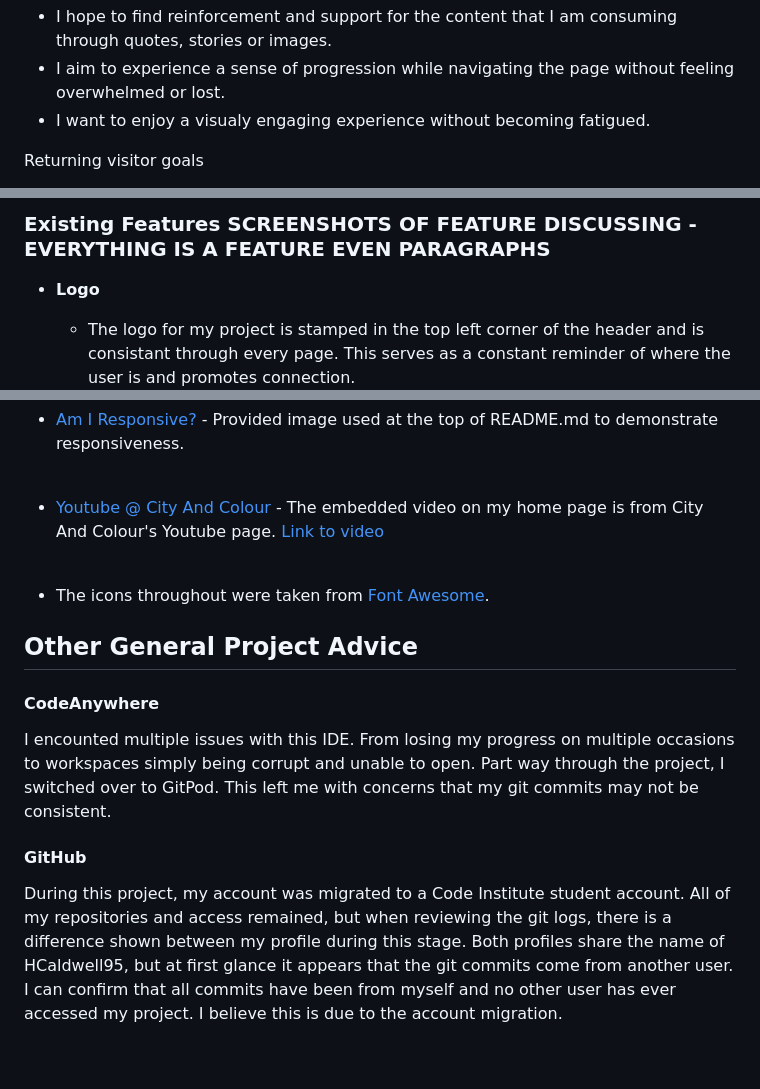
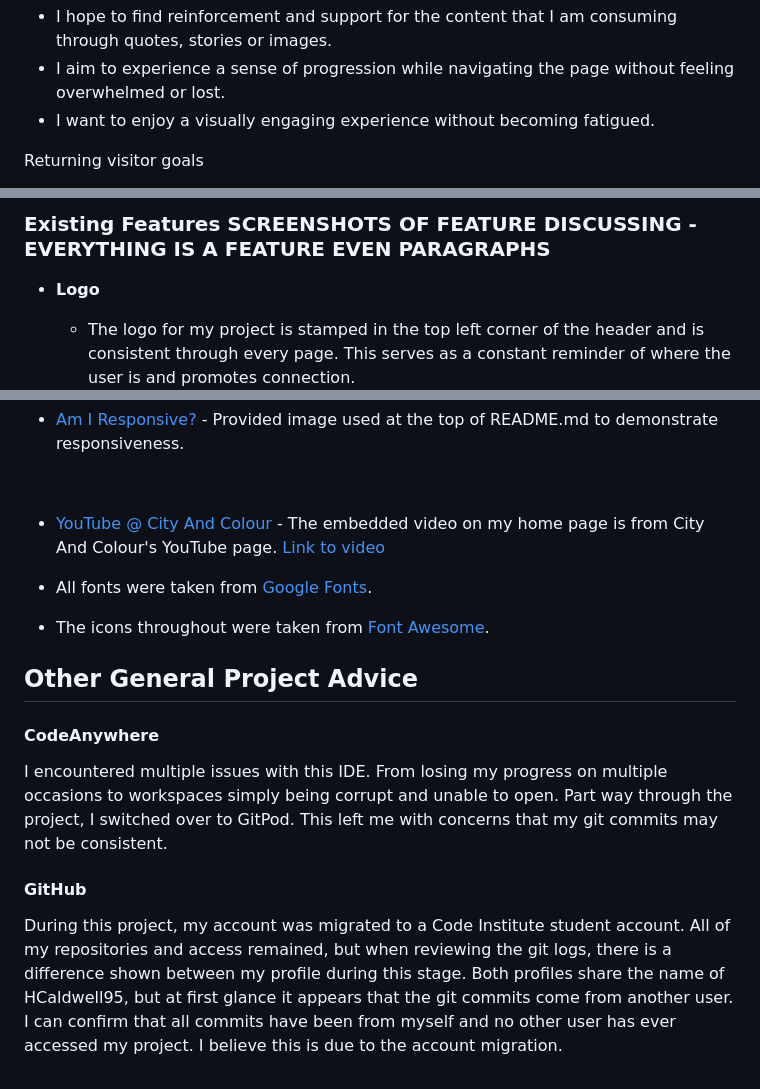
Before and after one commit to HCaldwell95/salt-and-stone-studios, a Markdown page: README.md, 3 parts joined by grey strips. GitHub-like rendering.

```diff
--- a/README.md
+++ b/README.md
@@ -51,6 +50,6 @@ First-time visitor goals:
 - I hope to find reinforcement and support for the content that I am consuming through quotes, stories or images.
 - I aim to experience a sense of progression while navigating the page without feeling overwhelmed or lost.
-- I want to enjoy a visualy engaging experience without becoming fatigued.
+- I want to enjoy a visually engaging experience without becoming fatigued.
 
 Returning visitor goals
 
@@ -133,7 +132,7 @@ In this section, you should go over the different parts of your project, and des
 ### Existing Features SCREENSHOTS OF FEATURE DISCUSSING - EVERYTHING IS A FEATURE EVEN PARAGRAPHS
 
 - __Logo__
-  - The logo for my project is stamped in the top left corner of the header and is consistant through every page. This serves as a constant reminder of where the user is and promotes connection.
+  - The logo for my project is stamped in the top left corner of the header and is consistent through every page. This serves as a constant reminder of where the user is and promotes connection.
 
   <img src="assets/images/logo-home-readme.png" alt="Image showing logo of website on Home page">
   <img src="assets/images/logo-studios-readme.png" alt="Image showing logo of website on Studios page">
@@ -312,10 +309,10 @@ The live link can be found here - <https://github.com/HCaldwell95/salt-and-stone
 - <a href="https://ui.dev/amiresponsive?url=https://hcaldwell95.github.io/salt-and-stone-studios/">Am I Responsive?</a> - Provided image used at the top of README.md to demonstrate responsiveness.
 <br>
 
-- <a href="https://www.youtube.com/channel/UCbd18DQEmUApY3vE_N9UYOg">Youtube @ City And Colour</a> - The embedded video on my home page is from City And Colour's Youtube page.
+- <a href="https://www.youtube.com/channel/UCbd18DQEmUApY3vE_N9UYOg">YouTube @ City And Colour</a> - The embedded video on my home page is from City And Colour's YouTube page.
 <a href="https://www.youtube.com/watch?v=DPjf5fGwQg0">Link to video</a>
 
-<br>
+- All fonts were taken from <a href="https://fonts.google.com/">Google Fonts</a>.
 
 - The icons throughout were taken from <a href="https://fontawesome.com/">Font Awesome</a>.
 
@@ -323,7 +320,7 @@ The live link can be found here - <https://github.com/HCaldwell95/salt-and-stone
 
 #### CodeAnywhere
 
-I encounted multiple issues with this IDE. From losing my progress on multiple occasions to workspaces simply being corrupt and unable to open. Part way through the project, I switched over to GitPod. This left me with concerns that my git commits may not be consistent.
+I encountered multiple issues with this IDE. From losing my progress on multiple occasions to workspaces simply being corrupt and unable to open. Part way through the project, I switched over to GitPod. This left me with concerns that my git commits may not be consistent.
 
 #### GitHub
 
```
Also changed, not shown: other parts of README.md (+8 -13 lines).
